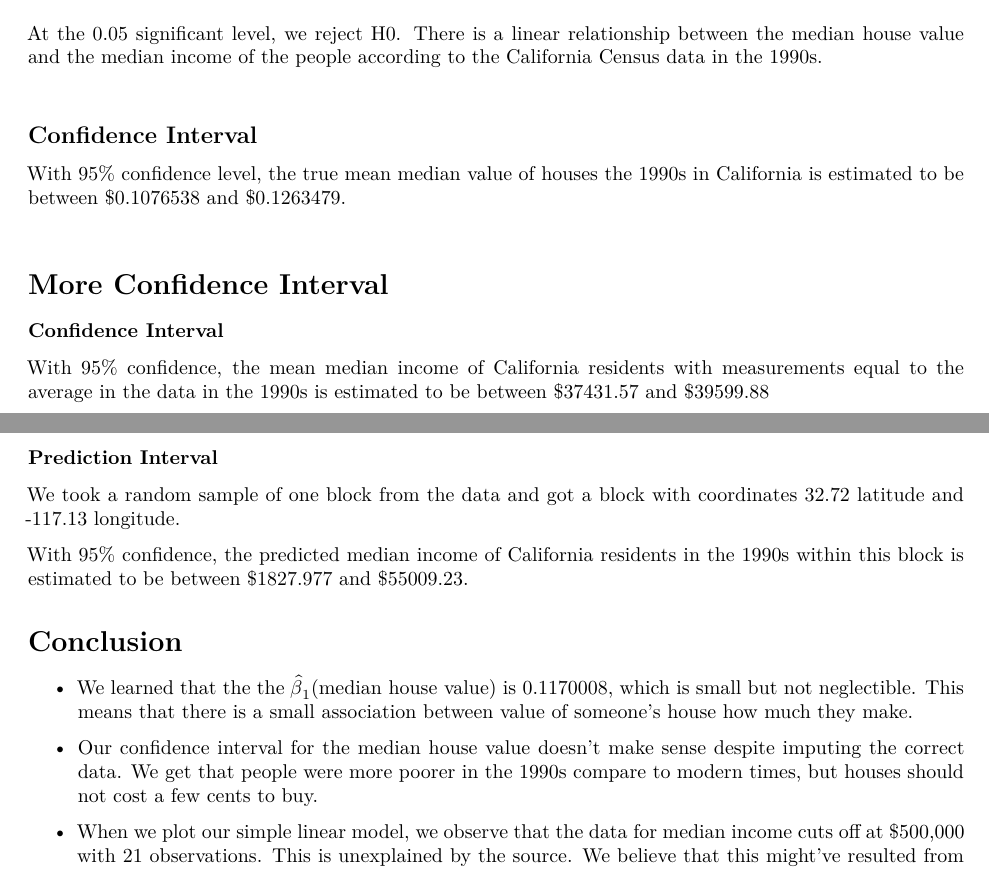
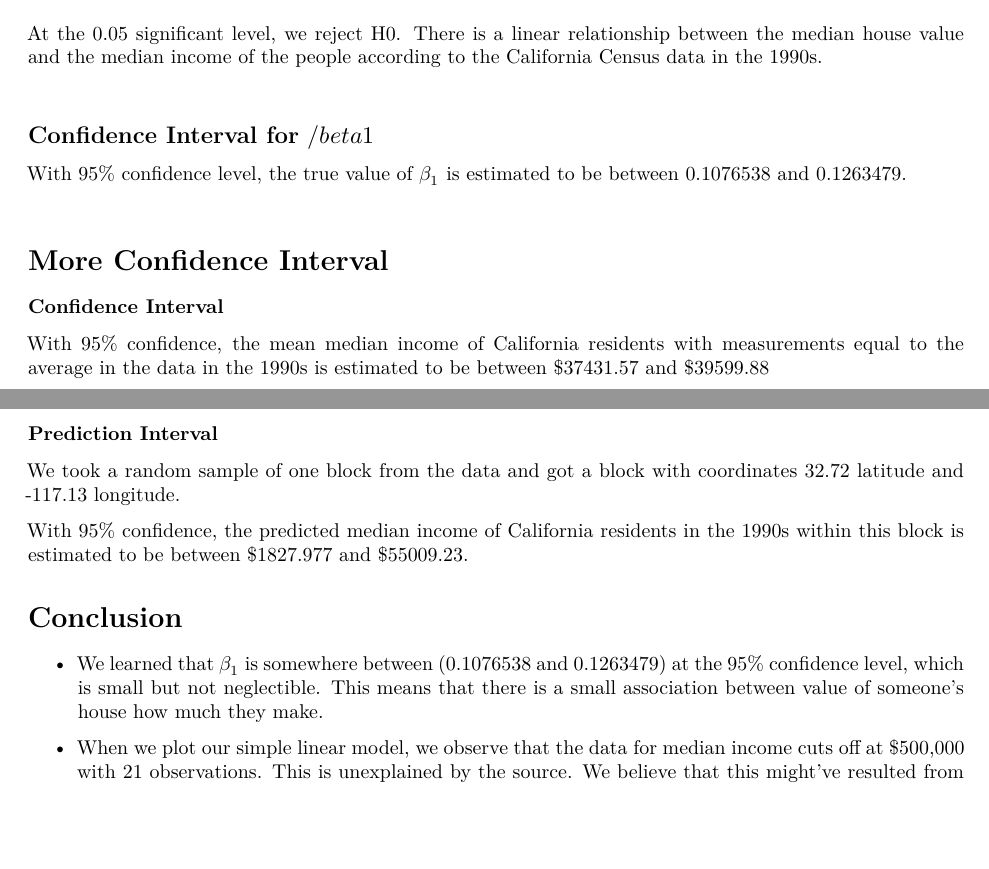
Before and after one commit to mchandrasekar5/pstat126-project, an R Markdown document (Housing_Step2.Rmd): two parts of pages 3 and 4 of 4, joined at a grey line, cut so that both start at the same text, the shorter picture padded with empty space. Rendered offline with R 4.5, knitr and Pandoc, then LaTeX, with nearby package versions.

Commit message:
Update Housing_Step2.Rmd

````diff
--- a/Housing_Step2.Rmd
+++ b/Housing_Step2.Rmd
@@ -229,7 +229,7 @@ So, $|24.5834068785213| >  1.9639388980555$\
 # Decision Rule:
 At the 0.05 significant level, we reject H0. There is a linear relationship between the median house value and the median income of the people according to the California Census data in the 1990s.\
 
-## Confidence Interval
+## Confidence Interval for $/beta1$
 ```{r}
 model <- lm(median_income ~ median_house_value, data = housing)
 model_summary <- summary(model)
@@ -249,6 +249,5 @@ ci_med_house_val <- confint(model, 'median_house_value', level = 0.95)
 ```
-
-With 95% confidence level, the true mean median value of houses the 1990s in California is estimated to be between \$0.1076538 and \$0.1263479.\
+With 95% confidence level, the true value of $\beta_1$ is estimated to be between 0.1076538 and 0.1263479.\
 
 # More Confidence Interval
 ```{r}
@@ -289,9 +288,8 @@ We took a random sample of one block from the data and got a block with coordina
 
 With 95% confidence, the predicted median income of California residents in the 1990s within this block is estimated to be between \$1827.977 and \$55009.23.
 
+
 #  Conclusion
-- We learned that the the $\hat\beta_1\text{(median house value)}$ is 0.1170008, which is small but not neglectible. This means that there is a small association between value of someone's house how much they make.
-
-- Our confidence interval for the median house value doesn't make sense despite imputing the correct data. We get that people were more poorer in the 1990s compare to modern times, but houses should not cost a few cents to buy.
+- We learned that $\beta_1$ is somewhere between (0.1076538 and 0.1263479) at the 95% confidence level, which is small but not neglectible. This means that there is a small association between value of someone's house how much they make.
 
 - When we plot our simple linear model, we observe that the data for median income cuts off at \$500,000 with 21 observations. This is unexplained by the source. We believe that this might've resulted from flaws in data collection process. The collector probably rounded off larger and less common values down to \$500,000. However, we also to know if there are data cleaning methods that can improve this issue.
````
Also changed, not shown: Housing_Step2.Rmd (2 more changed lines).
